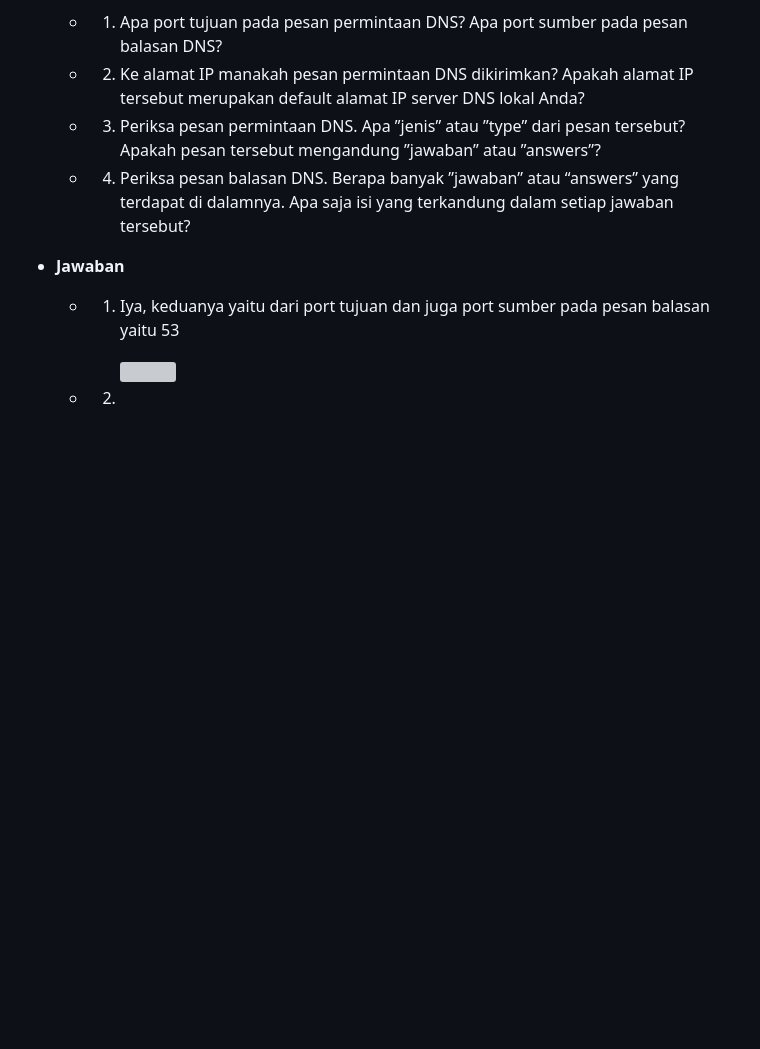
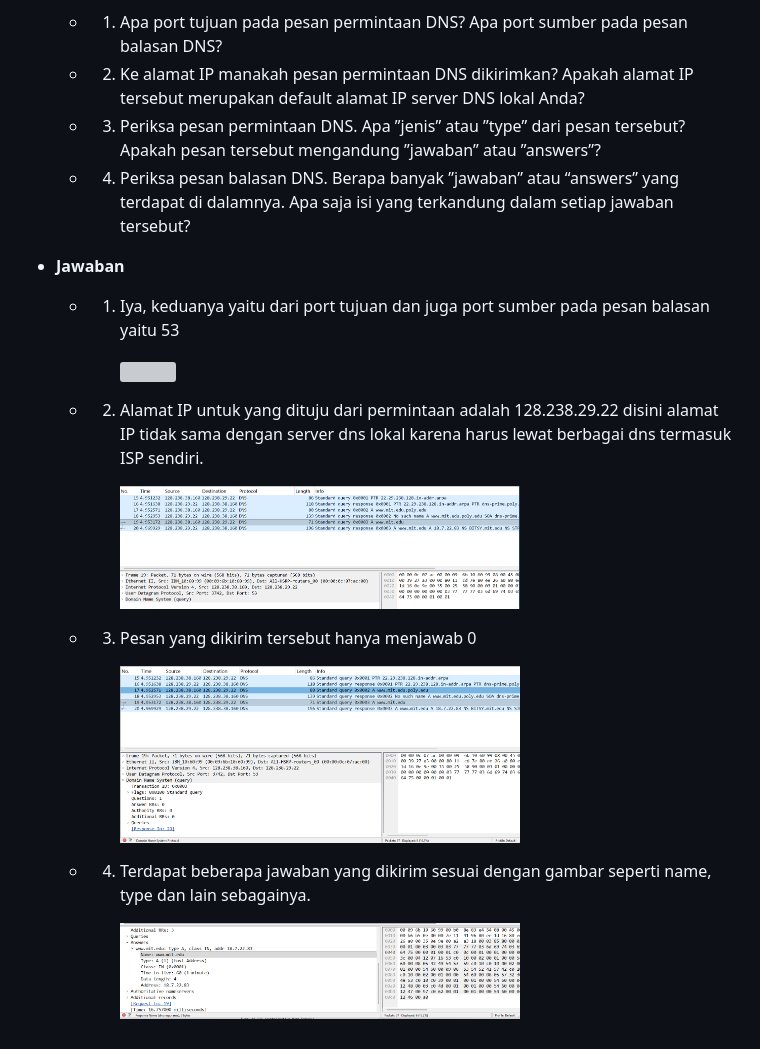
Before and after one commit to 21fajri/PraktikumJaringanKomputer, a Markdown page: week4/Laporan4.md, the part around the change. Drawn GitHub-style; pictures changed too: assets/week4/26.png (added), assets/week4/27.png (added), assets/week4/28.png (added); blank space fills up the shorter version; grey boxes are pictures that could not be loaded.

Commit message:
Progres again

```diff
--- a/week4/Laporan4.md
+++ b/week4/Laporan4.md
@@ -108,4 +108,14 @@ DNS. Dengan ini, pertukaran informasi akan terjadi secara langsung antara host y
     * 1. Iya, keduanya yaitu dari port tujuan dan juga port sumber pada pesan balasan yaitu 53
 
          <img src="../assets/week4/25.png" width="400" height="300">
-    * 2.
+    * 2. Alamat IP untuk yang dituju dari permintaan adalah 128.238.29.22 disini alamat IP tidak sama dengan server dns lokal karena harus lewat berbagai dns termasuk ISP sendiri.
+
+         <img src="../assets/week4/26.png" width="400" height="300">
+
+    * 3. Pesan yang dikirim tersebut hanya menjawab 0
+
+         <img src="../assets/week4/27.png" width="400" height="300">
+
+    * 4. Terdapat beberapa jawaban yang dikirim sesuai dengan gambar seperti name, type dan lain sebagainya.
+
+         <img src="../assets/week4/28.png" width="400" height="300">
```
